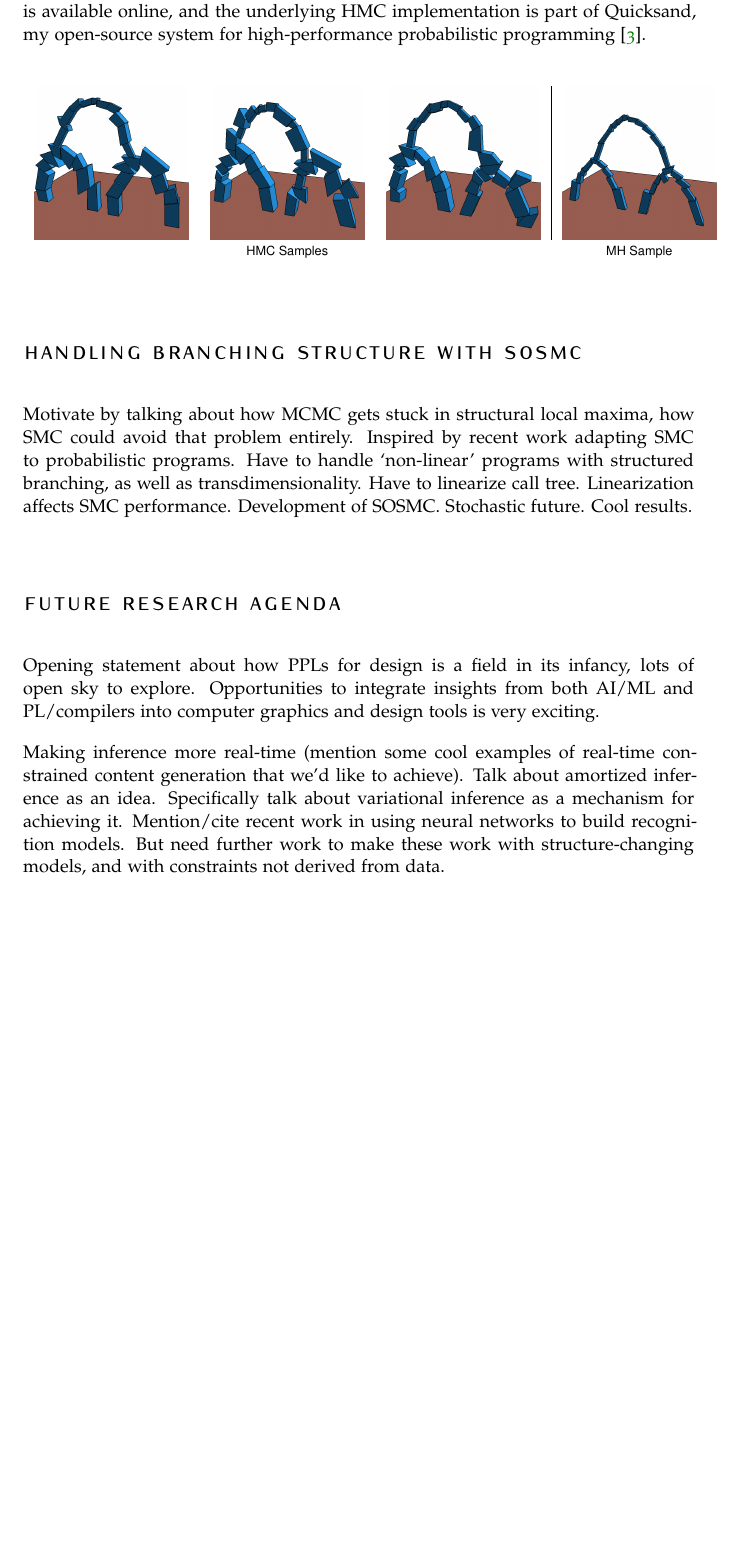
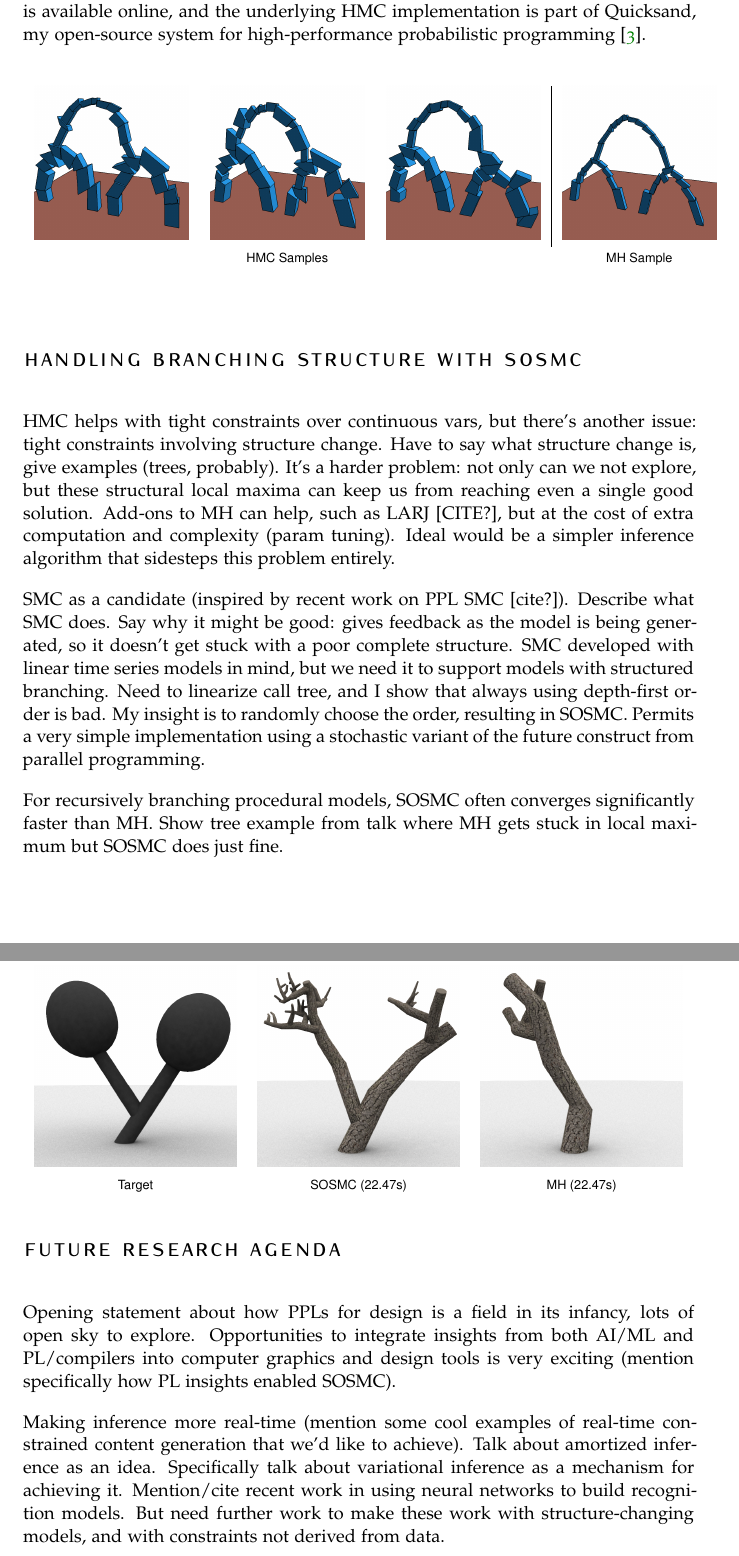
Before and after one commit to dritchie/cv, a LaTeX document (research.tex): part of page 3 of 4 before the commit and two parts of pages 3 and 4 of 5 after it, the two joined at a grey line, cut so that both start at the same text, the shorter picture padded with empty space. Compiled offline with pdfLaTeX.

Commit message:
WIP SOSMC section.

```diff
--- a/research.tex
+++ b/research.tex
@@ -92,12 +92,11 @@ I have shown that HMC successfully generates design suggestions in two different
 \vspace{1em}
 \begin{figure}[h!]
 	\centering
-	% \setlength{\tabcolsep}{2pt}
 	\begin{tabular}{ccc|c}
-		\raisebox{-.5\height}{\includegraphics[width=0.23\linewidth]{figs/hmc/hmc_1.png}} &
-		\raisebox{-.5\height}{\includegraphics[width=0.23\linewidth]{figs/hmc/hmc_2.png}} &
-		\raisebox{-.5\height}{\includegraphics[width=0.23\linewidth]{figs/hmc/hmc_3.png}} &
-		\raisebox{-.5\height}{\includegraphics[width=0.23\linewidth]{figs/hmc/mh.png}} \\
+		\includegraphics[width=0.23\linewidth]{figs/hmc/hmc_1.png} &
+		\includegraphics[width=0.23\linewidth]{figs/hmc/hmc_2.png} &
+		\includegraphics[width=0.23\linewidth]{figs/hmc/hmc_3.png} &
+		\includegraphics[width=0.23\linewidth]{figs/hmc/mh.png} \\
 		\multicolumn{3}{c}{{\helvetica \scriptsize{HMC Samples}}} & {\helvetica \scriptsize{MH Sample}}
 	\end{tabular}
 \end{figure}
@@ -106,16 +105,28 @@ I have shown that HMC successfully generates design suggestions in two different
 
 \section*{Handling branching structure with SOSMC}
 
+HMC helps with tight constraints over continuous vars, but there's another issue: tight constraints involving structure change. Have to say what structure change is, give examples (trees, probably). It's a harder problem: not only can we not explore, but these structural local maxima can keep us from reaching even a single good solution. Add-ons to MH can help, such as LARJ [CITE?], but at the cost of extra computation and complexity (param tuning). Ideal would be a simpler inference algorithm that sidesteps this problem entirely.
 
+SMC as a candidate (inspired by recent work on PPL SMC [cite?]). Describe what SMC does. Say why it might be good: gives feedback as the model is being generated, so it doesn't get stuck with a poor complete structure. SMC developed with linear time series models in mind, but we need it to support models with structured branching. Need to linearize call tree, and I show that always using depth-first order is bad. My insight is to randomly choose the order, resulting in SOSMC. Permits a very simple implementation using a stochastic variant of the future construct from parallel programming.
 
-Motivate by talking about how MCMC gets stuck in structural local maxima, how SMC could avoid that problem entirely. Inspired by recent work adapting SMC to probabilistic programs. Have to handle `non-linear' programs with structured branching, as well as transdimensionality. Have to linearize call tree. Linearization affects SMC performance. Development of SOSMC. Stochastic future. Cool results.
+For recursively branching procedural models, SOSMC often converges significantly faster than MH. Show tree example from talk where MH gets stuck in local maximum but SOSMC does just fine.
 
+\vspace{1em}
+\begin{figure}[h!]
+	\centering
+	\begin{tabular}{ccc}
+		\includegraphics[width=0.30\linewidth]{figs/sosmc/target.png} &
+		\includegraphics[width=0.30\linewidth]{figs/sosmc/sosmc.png} &
+		\includegraphics[width=0.30\linewidth]{figs/sosmc/mh.png} \\
+		{\helvetica \scriptsize{Target}} & {\helvetica \scriptsize{SOSMC (22.47s)}} & {\helvetica \scriptsize{MH (22.47s)}}
+	\end{tabular}
+\end{figure}
 
 
 
 \section*{Future research agenda}
 
-Opening statement about how PPLs for design is a field in its infancy, lots of open sky to explore. Opportunities to integrate insights from both AI/ML and PL/compilers into computer graphics and design tools is very exciting.
+Opening statement about how PPLs for design is a field in its infancy, lots of open sky to explore. Opportunities to integrate insights from both AI/ML and PL/compilers into computer graphics and design tools is very exciting (mention specifically how PL insights enabled SOSMC).
 
 Making inference more real-time (mention some cool examples of real-time constrained content generation that we'd like to achieve). Talk about amortized inference as an idea. Specifically talk about variational inference as a mechanism for achieving it. Mention/cite recent work in using neural networks to build recognition models. But need further work to make these work with structure-changing models, and with constraints not derived from data.
 
```
Also changed, not shown: figs/sosmc/mh.png (added), figs/sosmc/sosmc.png (added), figs/sosmc/target.png (added).
